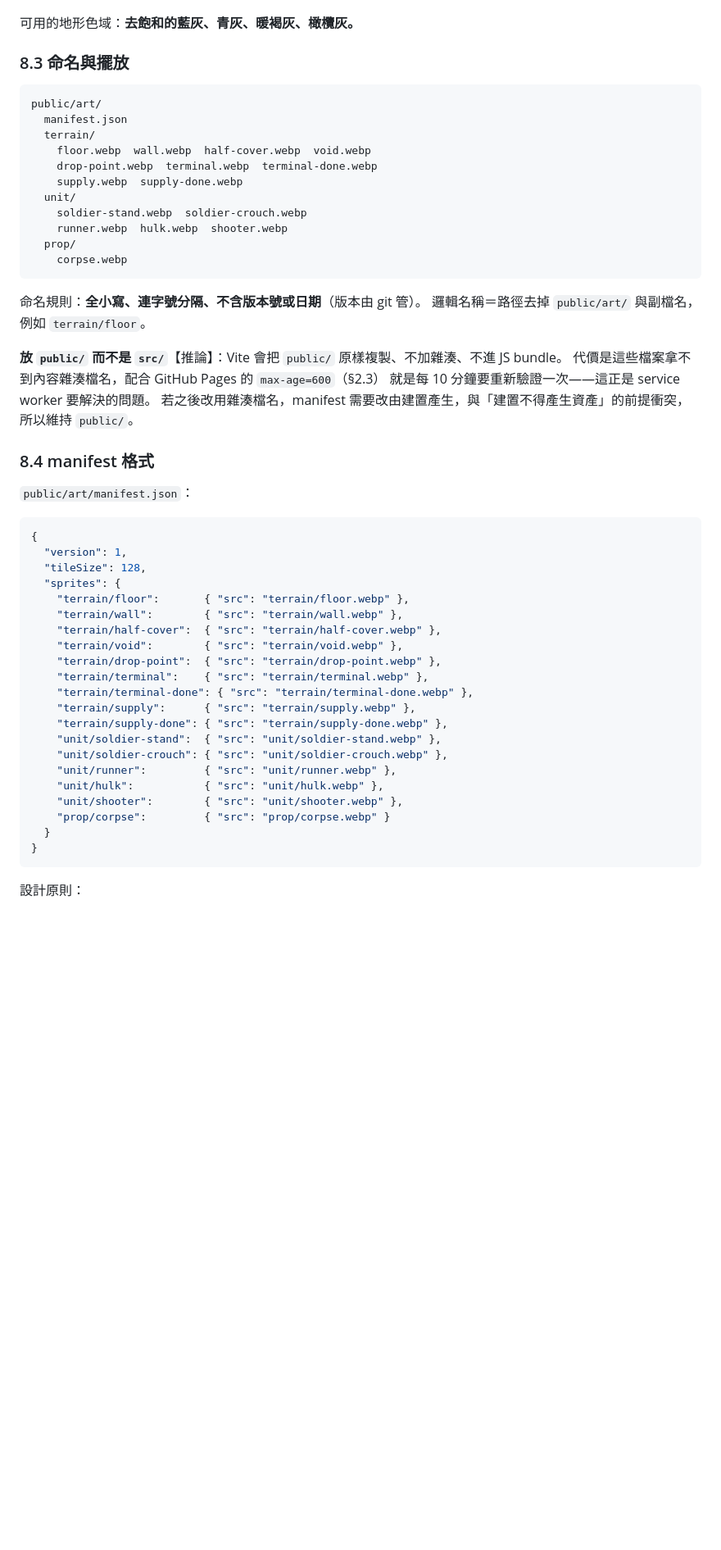
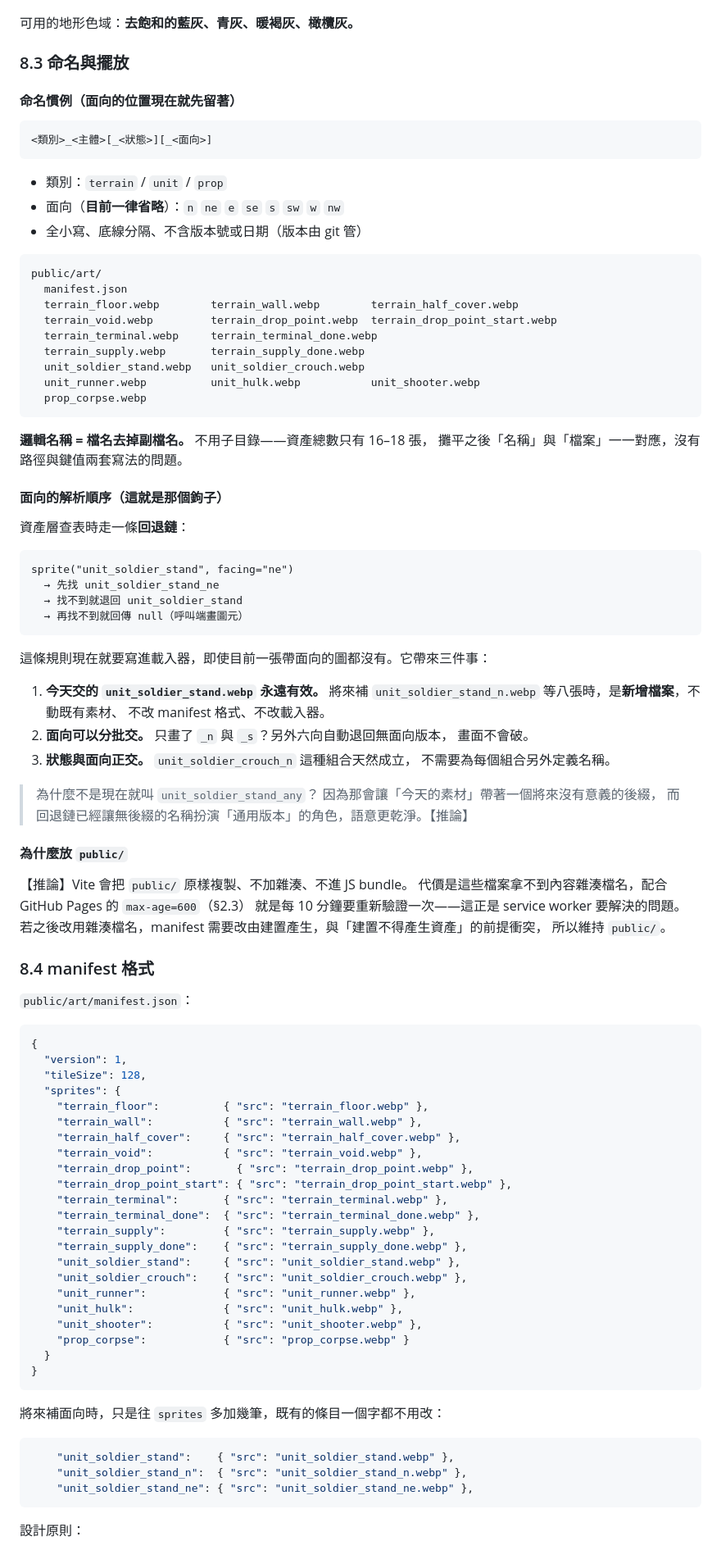
Before and after one commit to darkbearlab/PMC_roguelike, a Markdown page: docs/asset-constraints.md, the part around one of its changes. Shown at 82% size. Drawn GitHub-style; blank space fills up the shorter version.

````diff
--- a/docs/asset-constraints.md
+++ b/docs/asset-constraints.md
@@ -592,24 +630,59 @@ else { /* 現有的 fillRect 路徑原封不動保留 */ }
 
 ### 8.3 命名與擺放
 
+#### 命名慣例（**面向的位置現在就先留著**）
+
+```
+<類別>_<主體>[_<狀態>][_<面向>]
+```
+
+- 類別：`terrain` / `unit` / `prop`
+- 面向（**目前一律省略**）：`n` `ne` `e` `se` `s` `sw` `w` `nw`
+- 全小寫、底線分隔、不含版本號或日期（版本由 git 管）
+
 ```
 public/art/
   manifest.json
-  terrain/
-    floor.webp  wall.webp  half-cover.webp  void.webp
-    drop-point.webp  terminal.webp  terminal-done.webp
-    supply.webp  supply-done.webp
-  unit/
-    soldier-stand.webp  soldier-crouch.webp
-    runner.webp  hulk.webp  shooter.webp
-  prop/
-    corpse.webp
+  terrain_floor.webp        terrain_wall.webp        terrain_half_cover.webp
+  terrain_void.webp         terrain_drop_point.webp  terrain_drop_point_start.webp
+  terrain_terminal.webp     terrain_terminal_done.webp
+  terrain_supply.webp       terrain_supply_done.webp
+  unit_soldier_stand.webp   unit_soldier_crouch.webp
+  unit_runner.webp          unit_hulk.webp           unit_shooter.webp
+  prop_corpse.webp
 ```
 
-命名規則：**全小寫、連字號分隔、不含版本號或日期**（版本由 git 管）。
-邏輯名稱＝路徑去掉 `public/art/` 與副檔名，例如 `terrain/floor`。
+**邏輯名稱 = 檔名去掉副檔名。** 不用子目錄——資產總數只有 16–18 張，
+攤平之後「名稱」與「檔案」一一對應，沒有路徑與鍵值兩套寫法的問題。
 
-**放 `public/` 而不是 `src/`**【推論】：Vite 會把 `public/` 原樣複製、不加雜湊、不進 JS bundle。
+#### 面向的解析順序（這就是那個鉤子）
+
+資產層查表時走一條**回退鏈**：
+
+```
+sprite("unit_soldier_stand", facing="ne")
+  → 先找 unit_soldier_stand_ne
+  → 找不到就退回 unit_soldier_stand
+  → 再找不到就回傳 null（呼叫端畫圖元）
+```
+
+這條規則現在就要寫進載入器，即使目前一張帶面向的圖都沒有。它帶來三件事：
+
+1. **今天交的 `unit_soldier_stand.webp` 永遠有效。** 將來補
+   `unit_soldier_stand_n.webp` 等八張時，是**新增檔案**，不動既有素材、
+   不改 manifest 格式、不改載入器。
+2. **面向可以分批交。** 只畫了 `_n` 與 `_s`？另外六向自動退回無面向版本，
+   畫面不會破。
+3. **狀態與面向正交。** `unit_soldier_crouch_n` 這種組合天然成立，
+   不需要為每個組合另外定義名稱。
+
+> 為什麼不是現在就叫 `unit_soldier_stand_any`？
+> 因為那會讓「今天的素材」帶著一個將來沒有意義的後綴，
+> 而回退鏈已經讓無後綴的名稱扮演「通用版本」的角色，語意更乾淨。【推論】
+
+#### 為什麼放 `public/`
+
+【推論】Vite 會把 `public/` 原樣複製、不加雜湊、不進 JS bundle。
 代價是這些檔案拿不到內容雜湊檔名，配合 GitHub Pages 的 `max-age=600`（§2.3）
 就是每 10 分鐘要重新驗證一次——這正是 service worker 要解決的問題。
 若之後改用雜湊檔名，manifest 需要改由建置產生，與「建置不得產生資產」的前提衝突，
@@ -624,23 +697,32 @@ public/art/
   "version": 1,
   "tileSize": 128,
   "sprites": {
-    "terrain/floor":       { "src": "terrain/floor.webp" },
-    "terrain/wall":        { "src": "terrain/wall.webp" },
-    "terrain/half-cover":  { "src": "terrain/half-cover.webp" },
-    "terrain/void":        { "src": "terrain/void.webp" },
-    "terrain/drop-point":  { "src": "terrain/drop-point.webp" },
-    "terrain/terminal":    { "src": "terrain/terminal.webp" },
-    "terrain/terminal-done": { "src": "terrain/terminal-done.webp" },
-    "terrain/supply":      { "src": "terrain/supply.webp" },
-    "terrain/supply-done": { "src": "terrain/supply-done.webp" },
-    "unit/soldier-stand":  { "src": "unit/soldier-stand.webp" },
-    "unit/soldier-crouch": { "src": "unit/soldier-crouch.webp" },
-    "unit/runner":         { "src": "unit/runner.webp" },
-    "unit/hulk":           { "src": "unit/hulk.webp" },
-    "unit/shooter":        { "src": "unit/shooter.webp" },
-    "prop/corpse":         { "src": "prop/corpse.webp" }
+    "terrain_floor":          { "src": "terrain_floor.webp" },
+    "terrain_wall":           { "src": "terrain_wall.webp" },
+    "terrain_half_cover":     { "src": "terrain_half_cover.webp" },
+    "terrain_void":           { "src": "terrain_void.webp" },
+    "terrain_drop_point":       { "src": "terrain_drop_point.webp" },
+    "terrain_drop_point_start": { "src": "terrain_drop_point_start.webp" },
+    "terrain_terminal":       { "src": "terrain_terminal.webp" },
+    "terrain_terminal_done":  { "src": "terrain_terminal_done.webp" },
+    "terrain_supply":         { "src": "terrain_supply.webp" },
+    "terrain_supply_done":    { "src": "terrain_supply_done.webp" },
+    "unit_soldier_stand":     { "src": "unit_soldier_stand.webp" },
+    "unit_soldier_crouch":    { "src": "unit_soldier_crouch.webp" },
+    "unit_runner":            { "src": "unit_runner.webp" },
+    "unit_hulk":              { "src": "unit_hulk.webp" },
+    "unit_shooter":           { "src": "unit_shooter.webp" },
+    "prop_corpse":            { "src": "prop_corpse.webp" }
   }
 }
+```
+
+將來補面向時，只是往 `sprites` 多加幾筆，既有的條目一個字都不用改：
+
+```json
+    "unit_soldier_stand":    { "src": "unit_soldier_stand.webp" },
+    "unit_soldier_stand_n":  { "src": "unit_soldier_stand_n.webp" },
+    "unit_soldier_stand_ne": { "src": "unit_soldier_stand_ne.webp" },
 ```
 
 設計原則：
````
Also changed, not shown: other parts of docs/asset-constraints.md (+73 -28 lines).
